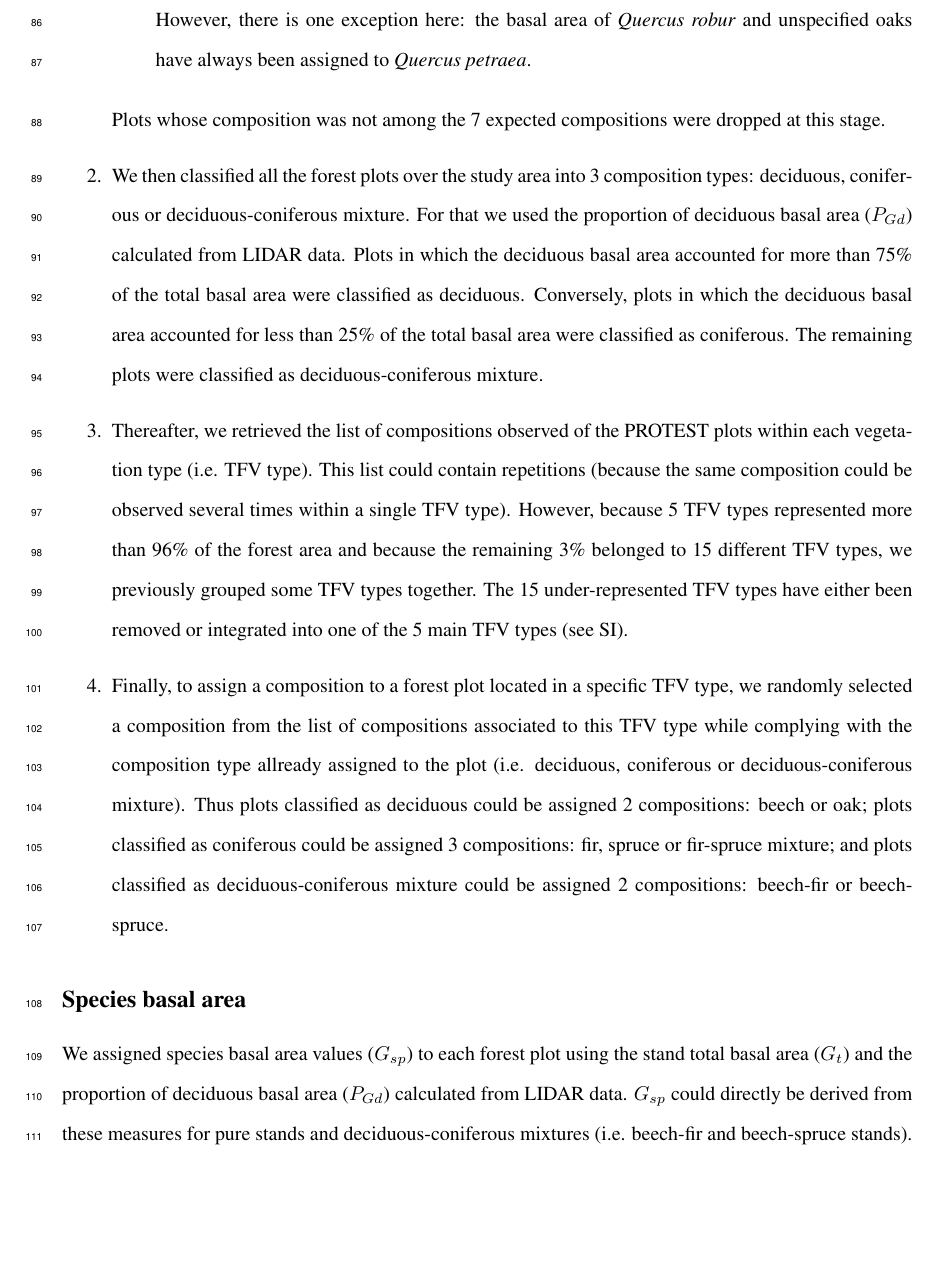
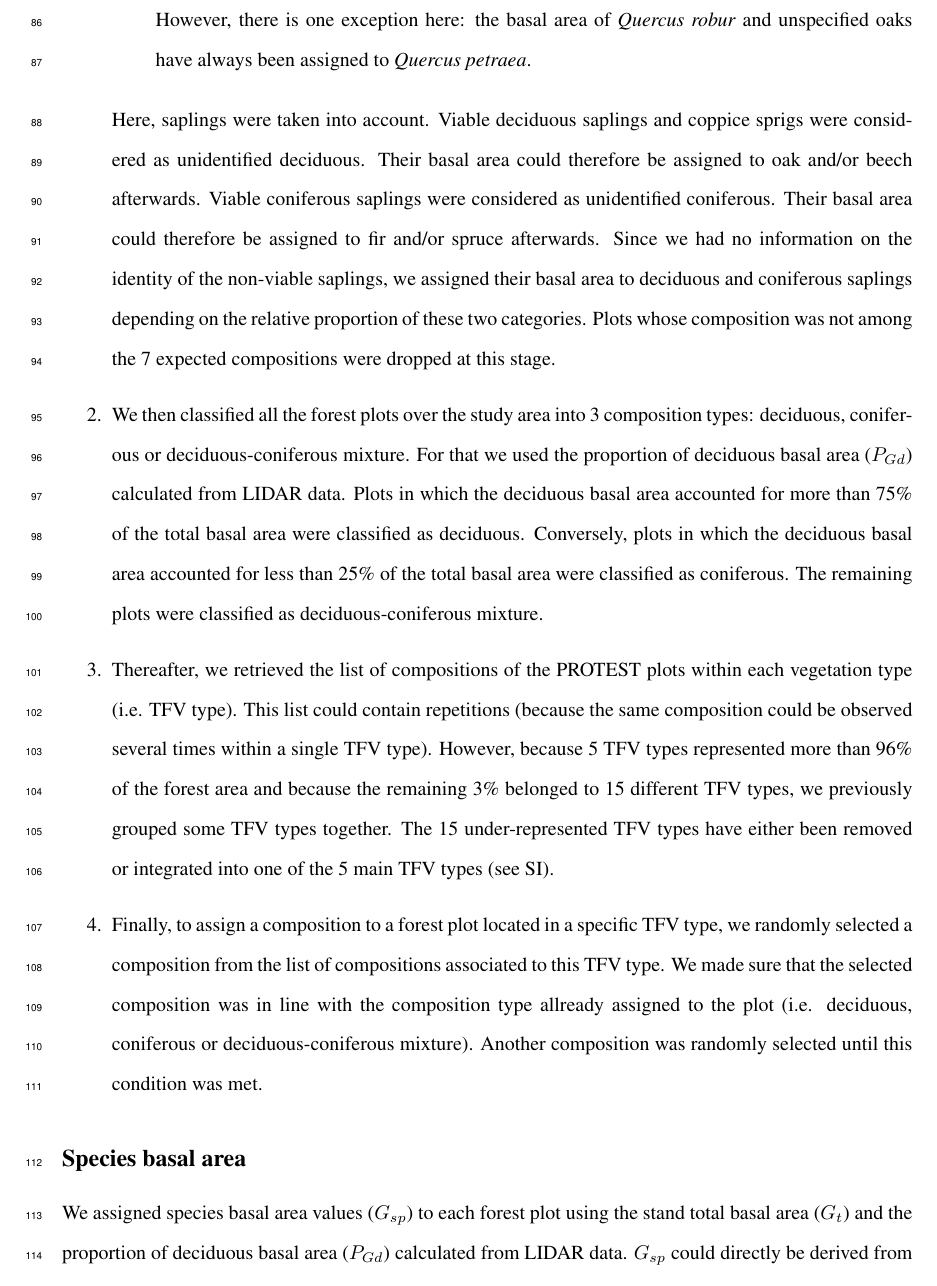
Before and after one commit to raphaelaussenac/PROTEST, a LaTeX document (article/main.tex): part of page 4 of 9, cut so that both start at the same text, the shorter picture padded with empty space. Compiled offline with pdfLaTeX.

Commit message:
article: adding saplings

```diff
--- a/article/main.tex
+++ b/article/main.tex
@@ -160,13 +160,13 @@ We assigned a composition to all forest plots over the study area following a fo
 
     \end{enumerate}
 
-    Plots whose composition was not among the 7 expected compositions were dropped at this stage.
+    Here, saplings were taken into account. Viable deciduous saplings and coppice sprigs were considered as unidentified deciduous. Their basal area could therefore be assigned to oak and/or beech afterwards. Viable coniferous saplings were considered as unidentified coniferous. Their basal area could therefore be assigned to fir and/or spruce afterwards. Since we had no information on the identity of the non-viable saplings, we assigned their basal area to deciduous and coniferous saplings depending on the relative proportion of these two categories. Plots whose composition was not among the 7 expected compositions were dropped at this stage.
 
     \item We then classified all the forest plots over the study area into 3 composition types: deciduous, coniferous or deciduous-coniferous mixture. For that we used the proportion of deciduous basal area ($P_{Gd}$) calculated from LIDAR data. Plots in which the deciduous basal area accounted for more than 75\% of the total basal area were classified as deciduous. Conversely, plots in which the deciduous basal area accounted for less than 25\% of the total basal area were classified as coniferous. The remaining plots were classified as deciduous-coniferous mixture.
 
-    \item Thereafter, we retrieved the list of compositions observed of the PROTEST plots within each vegetation type (i.e. TFV type). This list could contain repetitions (because the same composition could be observed several times within a single TFV type). However, because 5 TFV types represented more than 96\% of the forest area and because the remaining 3\% belonged to 15 different TFV types, we previously grouped some TFV types together. The 15 under-represented TFV types have either been removed or integrated into one of the 5 main TFV types (see SI).
+    \item Thereafter, we retrieved the list of compositions of the PROTEST plots within each vegetation type (i.e. TFV type). This list could contain repetitions (because the same composition could be observed several times within a single TFV type). However, because 5 TFV types represented more than 96\% of the forest area and because the remaining 3\% belonged to 15 different TFV types, we previously grouped some TFV types together. The 15 under-represented TFV types have either been removed or integrated into one of the 5 main TFV types (see SI).
 
-    \item Finally, to assign a composition to a forest plot located in a specific TFV type, we randomly selected a composition from the list of compositions associated to this TFV type while complying with the composition type allready assigned to the plot (i.e. deciduous, coniferous or deciduous-coniferous mixture). Thus plots classified as deciduous could be assigned 2 compositions: beech or oak; plots classified as coniferous could be assigned 3 compositions: fir, spruce or fir-spruce mixture; and plots classified as deciduous-coniferous mixture could be assigned 2 compositions: beech-fir or beech-spruce.
+    \item Finally, to assign a composition to a forest plot located in a specific TFV type, we randomly selected a composition from the list of compositions associated to this TFV type. We made sure that the selected composition was in line with the composition type allready assigned to the plot (i.e. deciduous, coniferous or deciduous-coniferous mixture). Another composition was randomly selected until this condition was met.
 
 \end{enumerate}
 
```
Also changed, not shown: article/main.tex (4 more changed lines).
